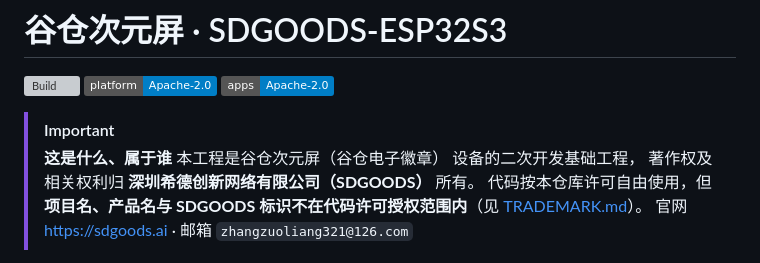
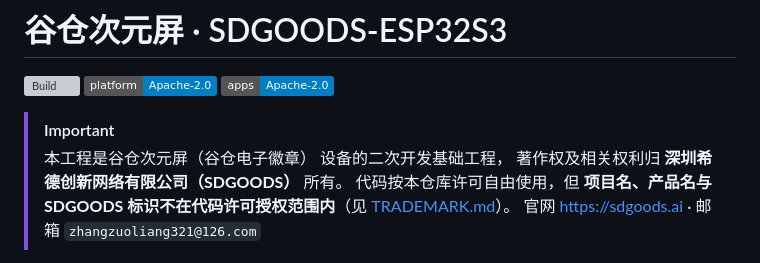
Before and after one commit to SDGOODS/SDGOODS-ESP32S3, a Markdown page: README.md, the part around the change. GitHub-like rendering; badges without logos; grey boxes are pictures that could not be loaded.

```diff
--- a/README.md
+++ b/README.md
@@ -7,7 +7,6 @@
 [![应用层: Apache-2.0](https://img.shields.io/badge/apps-Apache--2.0-blue.svg)](LICENSING.md)
 
 > [!IMPORTANT]
-> **这是什么、属于谁**
 > 本工程是谷仓次元屏（谷仓电子徽章） 设备的二次开发基础工程，
 > 著作权及相关权利归 **深圳希德创新网络有限公司（SDGOODS）** 所有。
 > 代码按本仓库许可自由使用，但 **项目名、产品名与 SDGOODS 标识不在代码许可授权范围内**（见 [TRADEMARK.md](TRADEMARK.md)）。
```
